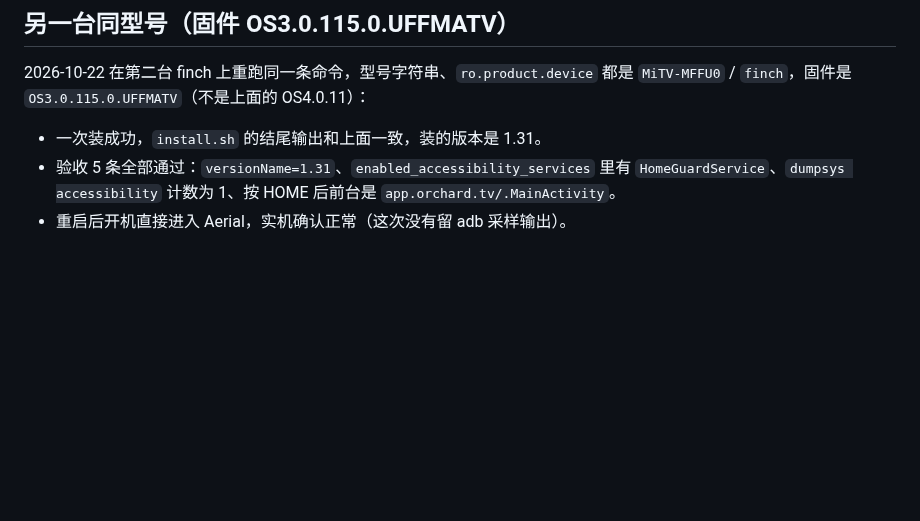
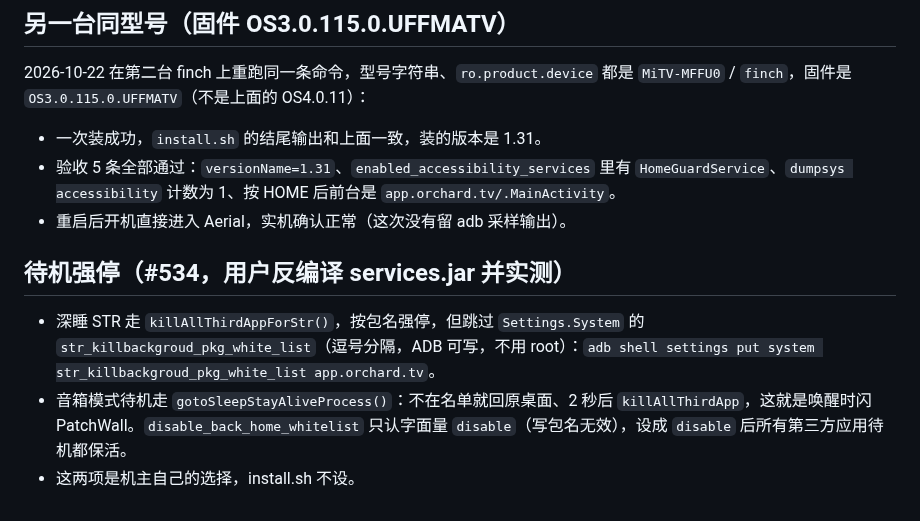
Before and after one commit to Bernardxu123/aerial-tv, a Markdown page: docs/devices/xiaomi-mitv-mffu0.md, the part around the change. Rendered like a GitHub page; blank space fills up the shorter version.

Commit message:
Docs: MFFU0 standby kill paths and the STR whitelist (#534)
Co-Authored-By: Claude Opus 5.5 <noreply@anthropic.com>

```diff
--- a/docs/devices/xiaomi-mitv-mffu0.md
+++ b/docs/devices/xiaomi-mitv-mffu0.md
@@ -76,3 +76,9 @@ Home Guard is running. Press Home on the remote.
 - 一次装成功，`install.sh` 的结尾输出和上面一致，装的版本是 1.31。
 - 验收 5 条全部通过：`versionName=1.31`、`enabled_accessibility_services` 里有 `HomeGuardService`、`dumpsys accessibility` 计数为 1、按 HOME 后前台是 `app.orchard.tv/.MainActivity`。
 - 重启后开机直接进入 Aerial，实机确认正常（这次没有留 adb 采样输出）。
+
+## 待机强停（#534，用户反编译 services.jar 并实测）
+
+- 深睡 STR 走 `killAllThirdAppForStr()`，按包名强停，但跳过 `Settings.System` 的 `str_killbackgroud_pkg_white_list`（逗号分隔，ADB 可写，不用 root）：`adb shell settings put system str_killbackgroud_pkg_white_list app.orchard.tv`。
+- 音箱模式待机走 `gotoSleepStayAliveProcess()`：不在名单就回原桌面、2 秒后 `killAllThirdApp`，这就是唤醒时闪 PatchWall。`disable_back_home_whitelist` 只认字面量 `disable`（写包名无效），设成 `disable` 后所有第三方应用待机都保活。
+- 这两项是机主自己的选择，install.sh 不设。
```
